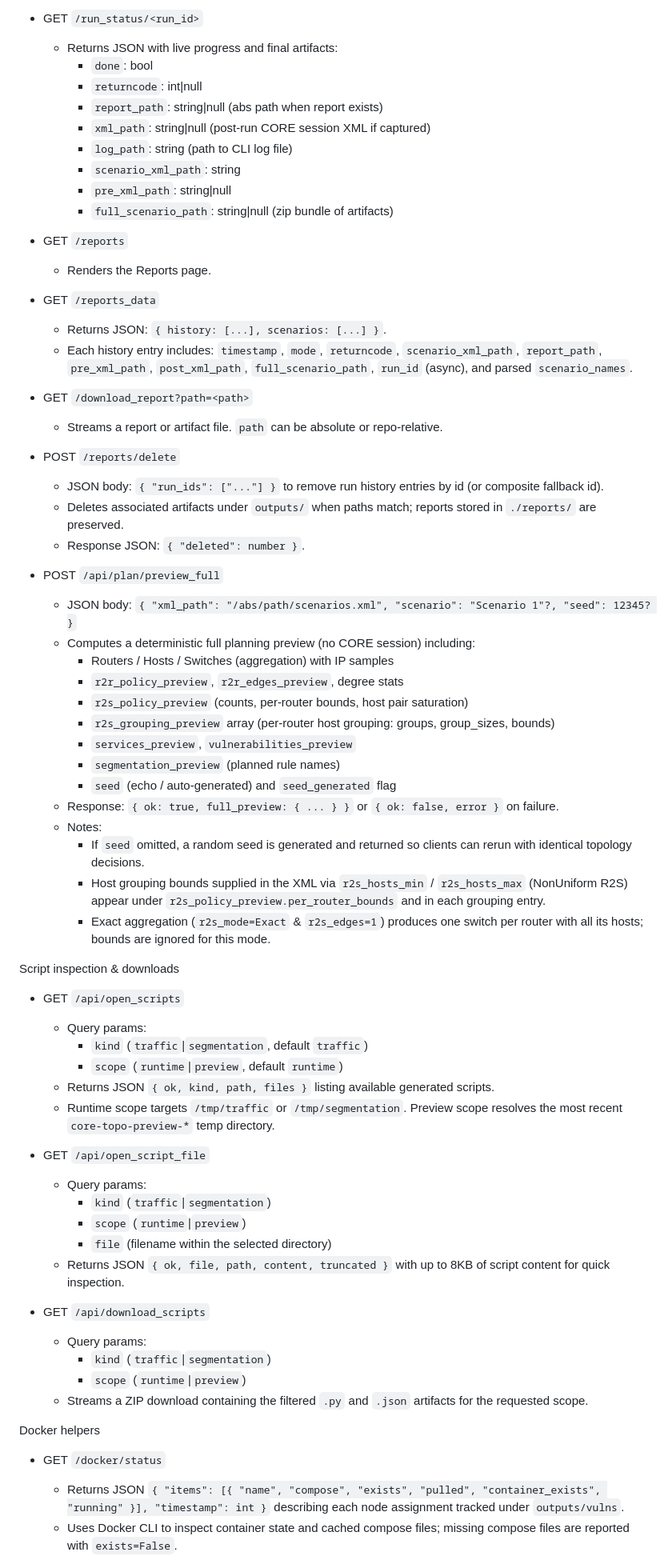
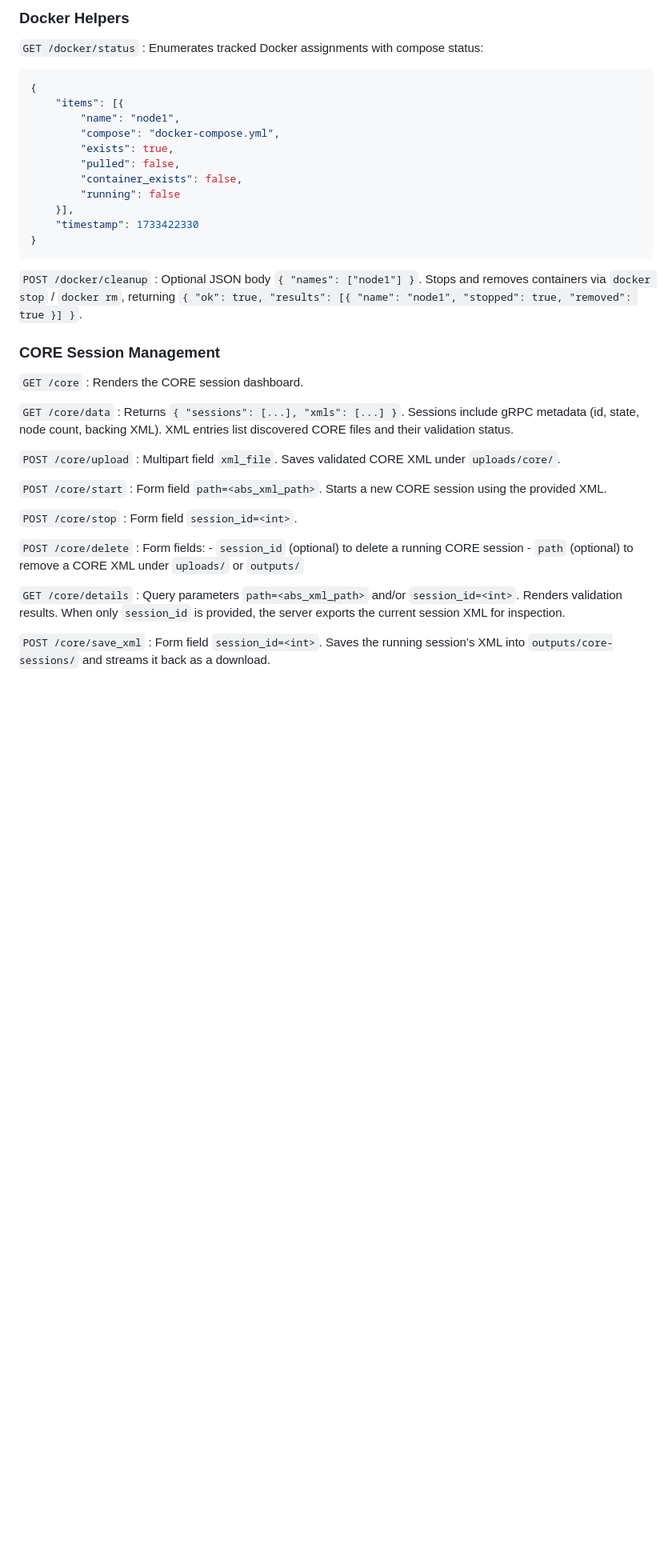
Before and after one commit to raistlinJ/core-topo-gen, a Markdown page: API.md, the part around the change printed below. Shown: that part at 80% size. GitHub-like rendering; blank space fills up the shorter version.

````diff
--- a/API.md
+++ b/API.md
@@ -121,72 +201,51 @@ Scenario editor & runs
 
-- GET `/run_status/<run_id>`
-  - Returns JSON with live progress and final artifacts:
-    - `done`: bool
-    - `returncode`: int|null
-    - `report_path`: string|null (abs path when report exists)
-    - `xml_path`: string|null (post-run CORE session XML if captured)
-    - `log_path`: string (path to CLI log file)
-    - `scenario_xml_path`: string
-    - `pre_xml_path`: string|null
-    - `full_scenario_path`: string|null (zip bundle of artifacts)
+### Docker Helpers
 
-- GET `/reports`
-  - Renders the Reports page.
+`GET /docker/status`
+: Enumerates tracked Docker assignments with compose status:
 
-- GET `/reports_data`
-  - Returns JSON: `{ history: [...], scenarios: [...] }`.
-  - Each history entry includes: `timestamp`, `mode`, `returncode`, `scenario_xml_path`, `report_path`, `pre_xml_path`, `post_xml_path`, `full_scenario_path`, `run_id` (async), and parsed `scenario_names`.
+```json
+{
+	"items": [{
+		"name": "node1",
+		"compose": "docker-compose.yml",
+		"exists": true,
+		"pulled": false,
+		"container_exists": false,
+		"running": false
+	}],
+	"timestamp": 1733422330
+}
+```
 
-- GET `/download_report?path=<path>`
-  - Streams a report or artifact file. `path` can be absolute or repo-relative.
+`POST /docker/cleanup`
+: Optional JSON body `{ "names": ["node1"] }`. Stops and removes containers via `docker stop` / `docker rm`, returning `{ "ok": true, "results": [{ "name": "node1", "stopped": true, "removed": true }] }`.
 
-- POST `/reports/delete`
-  - JSON body: `{ "run_ids": ["..."] }` to remove run history entries by id (or composite fallback id).
-  - Deletes associated artifacts under `outputs/` when paths match; reports stored in `./reports/` are preserved.
-  - Response JSON: `{ "deleted": number }`.
+### CORE Session Management
 
-- POST `/api/plan/preview_full`
-  - JSON body: `{ "xml_path": "/abs/path/scenarios.xml", "scenario": "Scenario 1"?, "seed": 12345? }`
-  - Computes a deterministic full planning preview (no CORE session) including:
-    - Routers / Hosts / Switches (aggregation) with IP samples
-    - `r2r_policy_preview`, `r2r_edges_preview`, degree stats
-    - `r2s_policy_preview` (counts, per-router bounds, host pair saturation)
-    - `r2s_grouping_preview` array (per-router host grouping: groups, group_sizes, bounds)
-    - `services_preview`, `vulnerabilities_preview`
-    - `segmentation_preview` (planned rule names)
-    - `seed` (echo / auto-generated) and `seed_generated` flag
-  - Response: `{ ok: true, full_preview: { ... } }` or `{ ok: false, error }` on failure.
-  - Notes:
-    - If `seed` omitted, a random seed is generated and returned so clients can rerun with identical topology decisions.
-    - Host grouping bounds supplied in the XML via `r2s_hosts_min` / `r2s_hosts_max` (NonUniform R2S) appear under `r2s_policy_preview.per_router_bounds` and in each grouping entry.
-    - Exact aggregation (`r2s_mode=Exact` & `r2s_edges=1`) produces one switch per router with all its hosts; bounds are ignored for this mode.
+`GET /core`
+: Renders the CORE session dashboard.
 
+`GET /core/data`
+: Returns `{ "sessions": [...], "xmls": [...] }`. Sessions include gRPC metadata (id, state, node count, backing XML). XML entries list discovered CORE files and their validation status.
 
-Script inspection & downloads
+`POST /core/upload`
+: Multipart field `xml_file`. Saves validated CORE XML under `uploads/core/`.
 
-- GET `/api/open_scripts`
-  - Query params:
-    - `kind` (`traffic`|`segmentation`, default `traffic`)
-    - `scope` (`runtime`|`preview`, default `runtime`)
-  - Returns JSON `{ ok, kind, path, files }` listing available generated scripts.
-  - Runtime scope targets `/tmp/traffic` or `/tmp/segmentation`. Preview scope resolves the most recent `core-topo-preview-*` temp directory.
+`POST /core/start`
+: Form field `path=<abs_xml_path>`. Starts a new CORE session using the provided XML.
 
-- GET `/api/open_script_file`
-  - Query params:
-    - `kind` (`traffic`|`segmentation`)
-    - `scope` (`runtime`|`preview`)
-    - `file` (filename within the selected directory)
-  - Returns JSON `{ ok, file, path, content, truncated }` with up to 8KB of script content for quick inspection.
+`POST /core/stop`
+: Form field `session_id=<int>`.
 
-- GET `/api/download_scripts`
-  - Query params:
-    - `kind` (`traffic`|`segmentation`)
-    - `scope` (`runtime`|`preview`)
-  - Streams a ZIP download containing the filtered `.py` and `.json` artifacts for the requested scope.
+`POST /core/delete`
+: Form fields:
+	- `session_id` (optional) to delete a running CORE session
+	- `path` (optional) to remove a CORE XML under `uploads/` or `outputs/`
 
-Docker helpers
+`GET /core/details`
+: Query parameters `path=<abs_xml_path>` and/or `session_id=<int>`. Renders validation results. When only `session_id` is provided, the server exports the current session XML for inspection.
 
-- GET `/docker/status`
-  - Returns JSON `{ "items": [{ "name", "compose", "exists", "pulled", "container_exists", "running" }], "timestamp": int }` describing each node assignment tracked under `outputs/vulns`.
-  - Uses Docker CLI to inspect container state and cached compose files; missing compose files are reported with `exists=False`.
+`POST /core/save_xml`
+: Form field `session_id=<int>`. Saves the running session’s XML into `outputs/core-sessions/` and streams it back as a download.
 
````
Also changed, not shown: other parts of API.md (+293 -264 lines).
